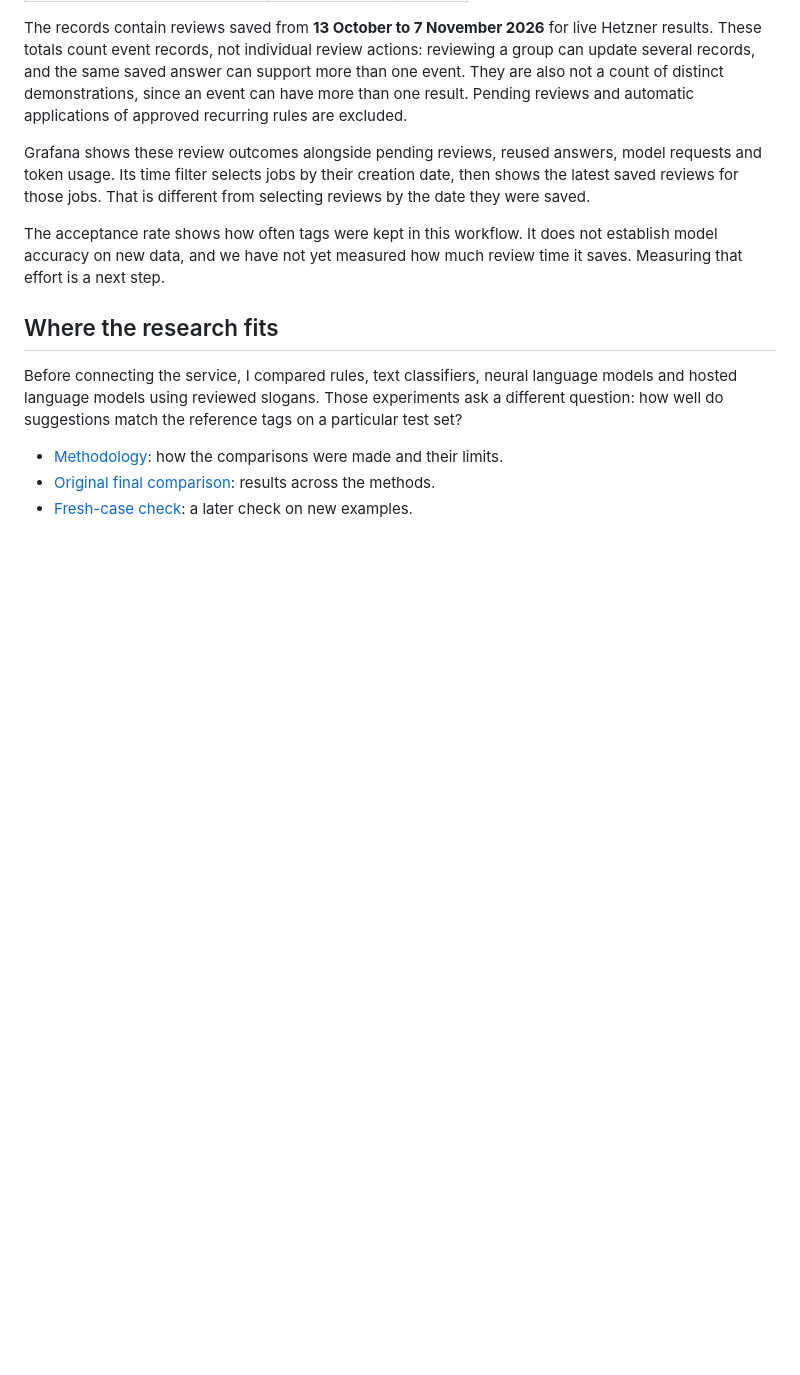
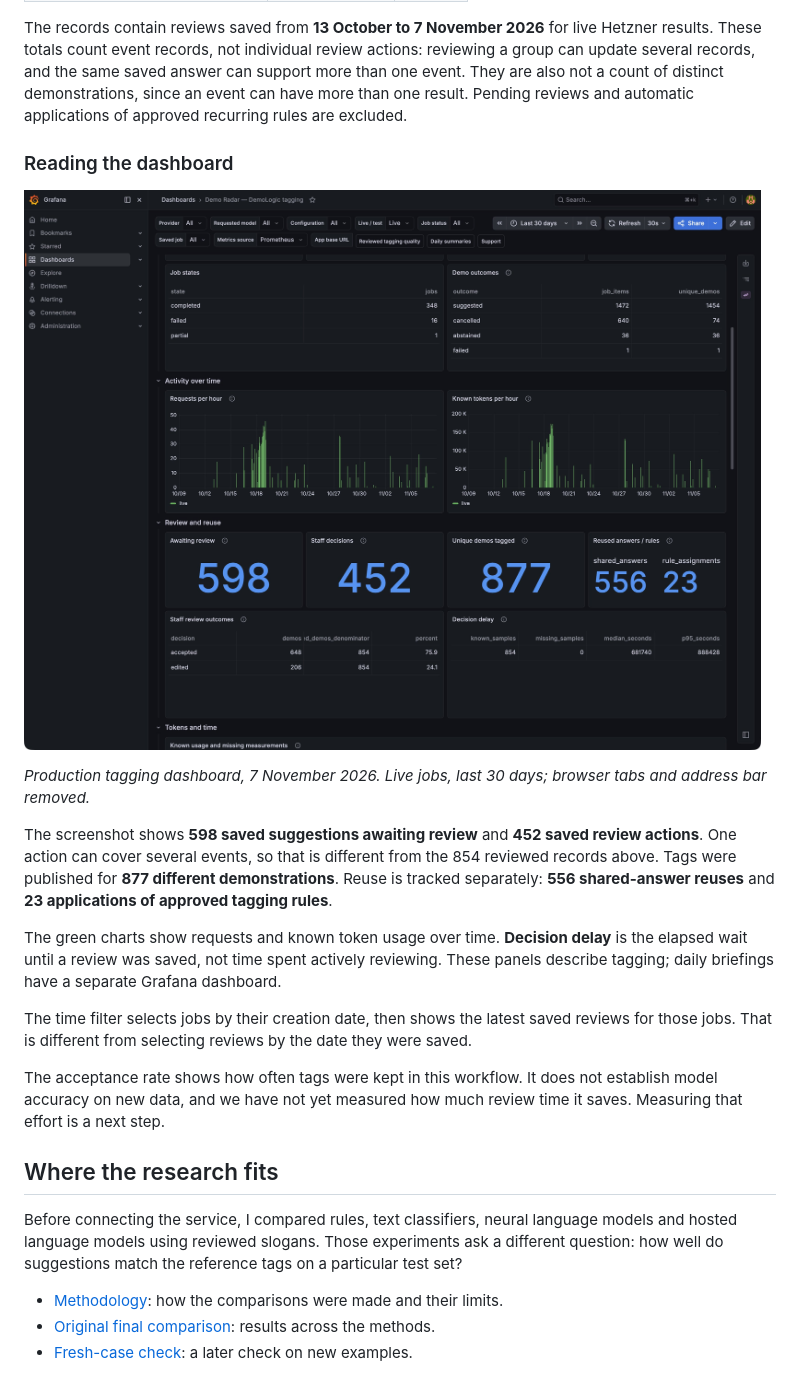
Before and after one commit to demo-radar/demo-radar-logic, a Markdown page: docs/demo-radar-in-practice.md, the part around one of its changes. Drawn GitHub-style; pictures changed too: docs/images/demo-radar-tagging-grafana.jpg (added); blank space fills up the shorter version.

Commit message:
docs: illustrate tagging results and explain daily briefing review

```diff
--- a/docs/demo-radar-in-practice.md
+++ b/docs/demo-radar-in-practice.md
@@ -48,10 +69,27 @@ answer can support more than one event. They are also not a count of distinct
 demonstrations, since an event can have more than one result. Pending reviews
 and automatic applications of approved recurring rules are excluded.
 
-Grafana shows these review outcomes alongside pending reviews, reused answers,
-model requests and token usage. Its time filter selects jobs by their creation
-date, then shows the latest saved reviews for those jobs. That is different
-from selecting reviews by the date they were saved.
+### Reading the dashboard
+
+![Grafana tagging dashboard showing activity, review, reuse and acceptance figures](images/demo-radar-tagging-grafana.jpg)
+
+*Production tagging dashboard, 7 November 2026. Live jobs, last 30 days;
+browser tabs and address bar removed.*
+
+The screenshot shows **598 saved suggestions awaiting review** and **452 saved
+review actions**. One action can cover several events, so that is different
+from the 854 reviewed records above. Tags were published for **877 different
+demonstrations**. Reuse is tracked separately: **556 shared-answer reuses**
+and **23 applications of approved tagging rules**.
+
+The green charts show requests and known token usage over time. **Decision
+delay** is the elapsed wait until a review was saved, not time spent actively
+reviewing. These panels describe tagging; daily briefings have a separate
+Grafana dashboard.
+
+The time filter selects jobs by their creation date, then shows the latest
+saved reviews for those jobs. That is different from selecting reviews by
+the date they were saved.
 
 The acceptance rate shows how often tags were kept in this workflow. It does
 not establish model accuracy on new data, and we have not yet measured how
```
Also changed, not shown: other parts of docs/demo-radar-in-practice.md (+26 -5 lines).
